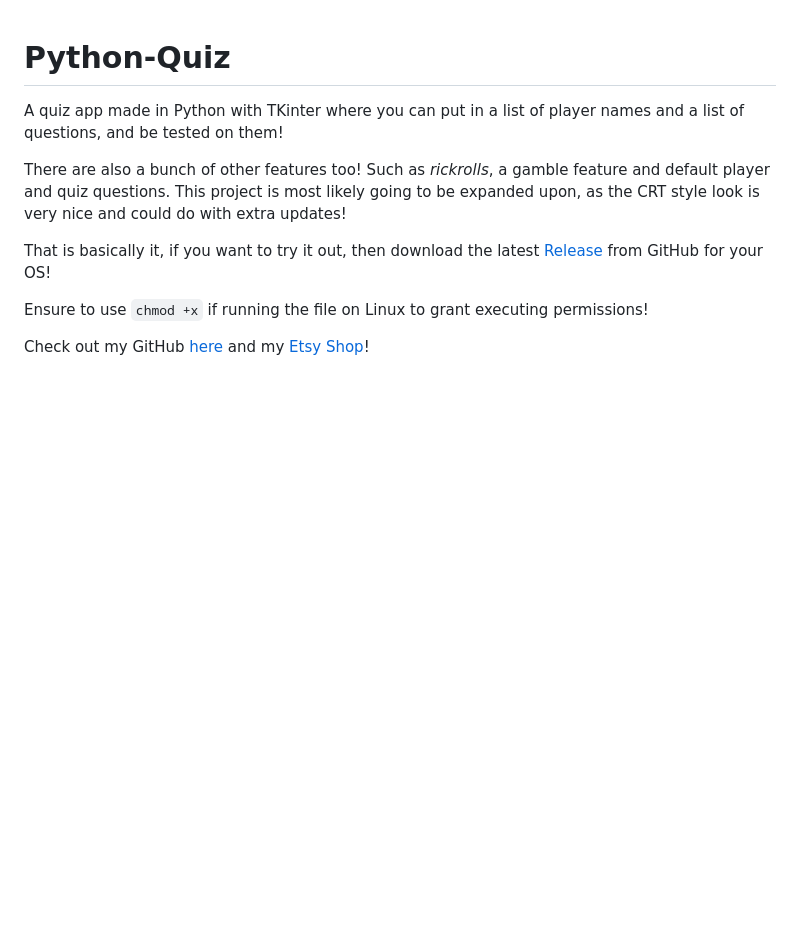
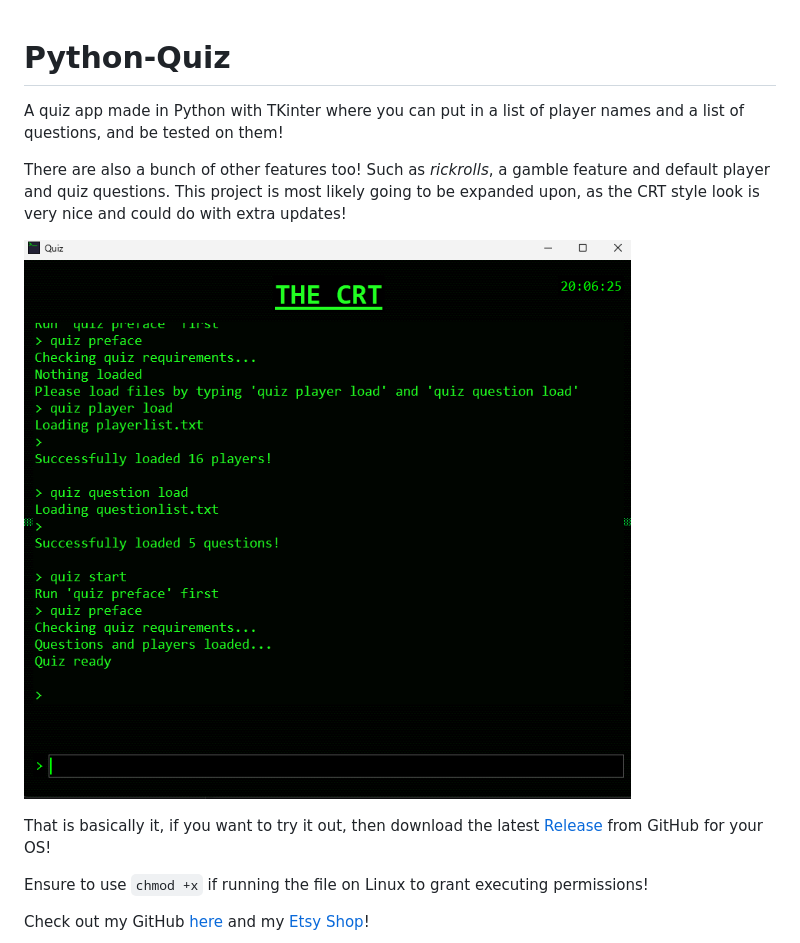
Before and after one commit to sadgituser/CRT-MultiApp, a Markdown page: README.md, the part around the change. Rendered like a GitHub page; pictures changed too: Assets/app_screenshotpng.png (added); blank space fills up the shorter version.

```diff
--- a/README.md
+++ b/README.md
@@ -3,6 +3,11 @@ A quiz app made in Python with TKinter where you can put in a list of player nam
 
 There are also a bunch of other features too! Such as _rickrolls_, a gamble feature and default player and quiz questions.
 This project is most likely going to be expanded upon, as the CRT style look is very nice and could do with extra updates!
+
+
+![App Screenshot](/Assets/app_screenshotpng.png)
+
+
 
 That is basically it, if you want to try it out, then download the latest [Release](https://github.com/sadgituser/Python-Quiz/releases) from GitHub for your OS!
 
```
Also changed, not shown: 3 other files.
